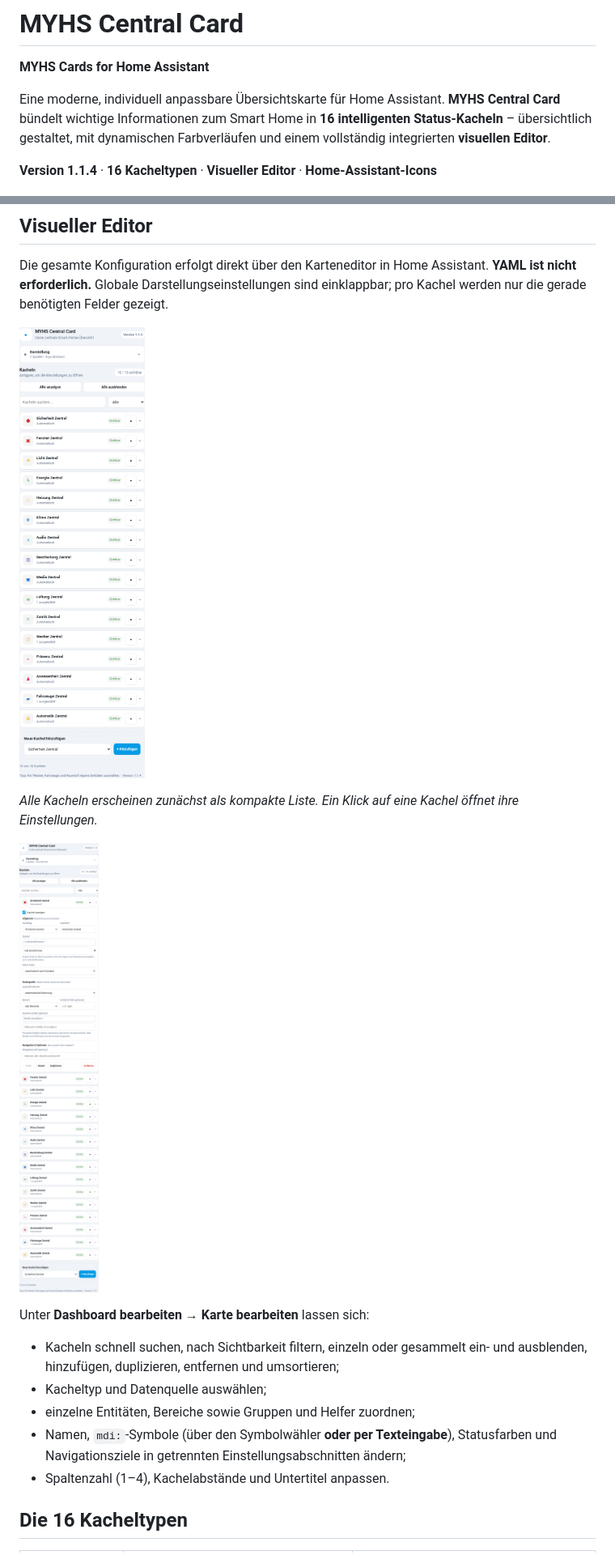
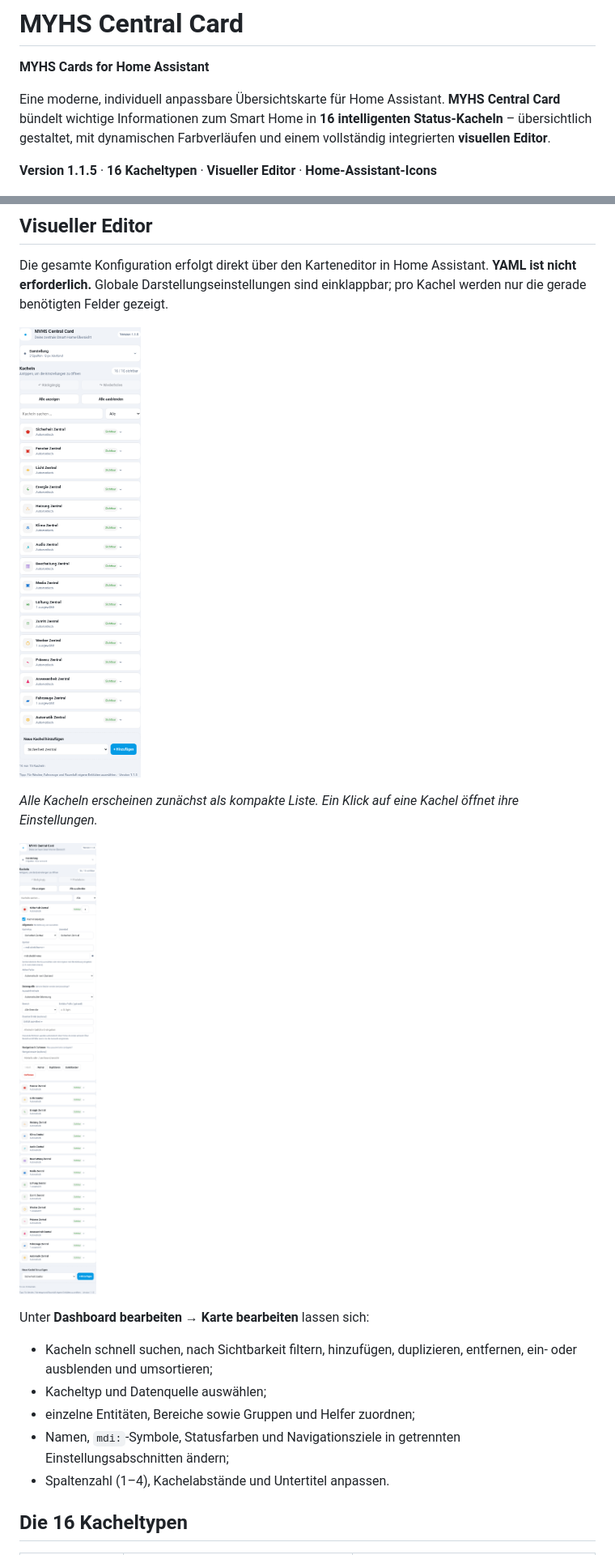
Before and after one commit to PA-Smarthome/myhs_central_card, a Markdown page: README.md, 2 parts joined by grey strips. Shown at 81% size. Drawn GitHub-style; pictures changed too: images/editor-overview.png, images/editor.png.

```diff
--- a/README.md
+++ b/README.md
@@ -4,7 +4,7 @@
 
 Eine moderne, individuell anpassbare Übersichtskarte für Home Assistant. **MYHS Central Card** bündelt wichtige Informationen zum Smart Home in **16 intelligenten Status-Kacheln** – übersichtlich gestaltet, mit dynamischen Farbverläufen und einem vollständig integrierten **visuellen Editor**.
 
-**Version 1.1.4** · **16 Kacheltypen** · **Visueller Editor** · **Home-Assistant-Icons**
+**Version 1.1.5** · **16 Kacheltypen** · **Visueller Editor** · **Home-Assistant-Icons**
 
 ![Vorschau der MYHS Central Card](images/preview.png)
 
@@ -48,10 +48,10 @@ Die gesamte Konfiguration erfolgt direkt über den Karteneditor in Home Assistan
 
 Unter **Dashboard bearbeiten → Karte bearbeiten** lassen sich:
 
-- Kacheln schnell suchen, nach Sichtbarkeit filtern, einzeln oder gesammelt ein- und ausblenden, hinzufügen, duplizieren, entfernen und umsortieren;
+- Kacheln schnell suchen, nach Sichtbarkeit filtern, hinzufügen, duplizieren, entfernen, ein- oder ausblenden und umsortieren;
 - Kacheltyp und Datenquelle auswählen;
 - einzelne Entitäten, Bereiche sowie Gruppen und Helfer zuordnen;
-- Namen, `mdi:`-Symbole (über den Symbolwähler **oder per Texteingabe**), Statusfarben und Navigationsziele in getrennten Einstellungsabschnitten ändern;
+- Namen, `mdi:`-Symbole, Statusfarben und Navigationsziele in getrennten Einstellungsabschnitten ändern;
 - Spaltenzahl (1–4), Kachelabstände und Untertitel anpassen.
 
 ## Die 16 Kacheltypen
```
Also changed, not shown: other parts of README.md (+8 -5 lines), GITHUB-UPLOAD.md (+7 -7 lines), RELEASE-NOTES-v1.1.5.md (added, +13 -0 lines), 5 other files.
